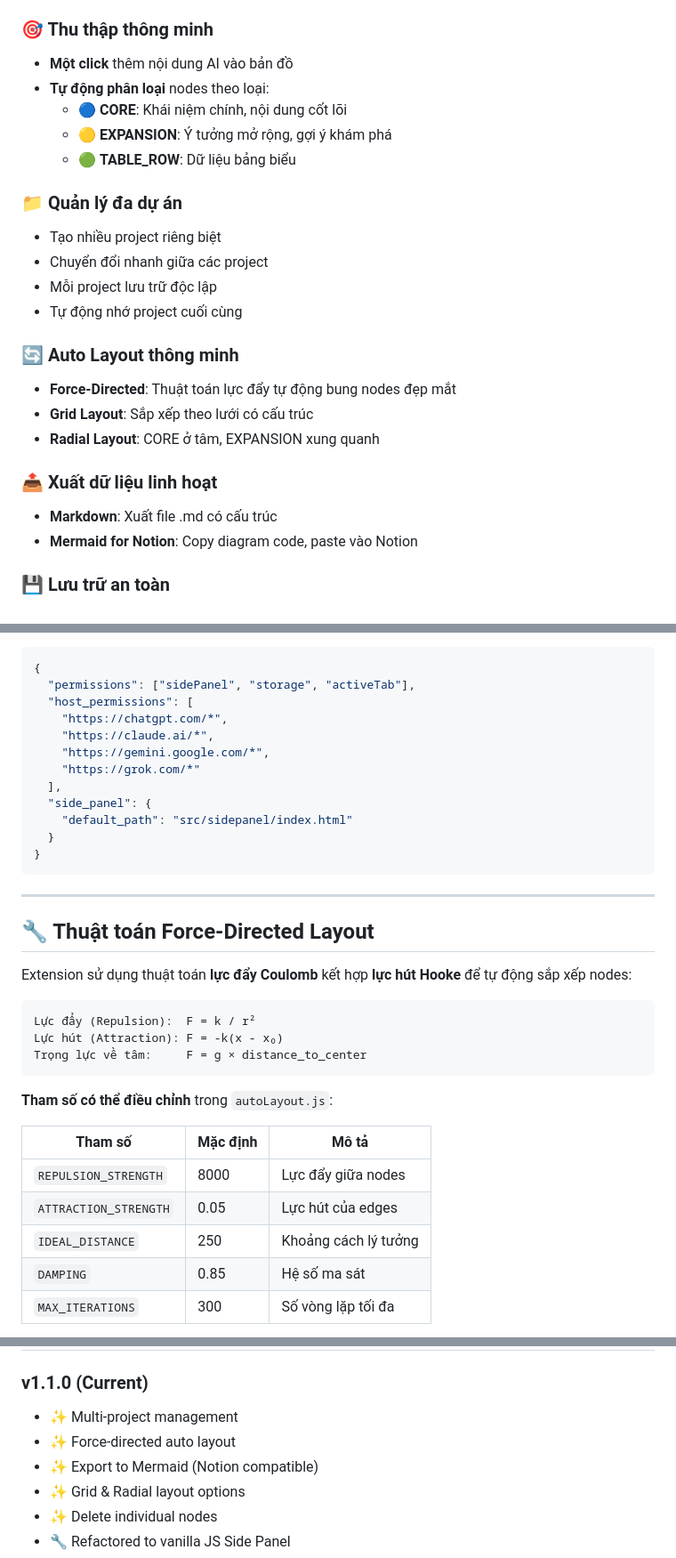
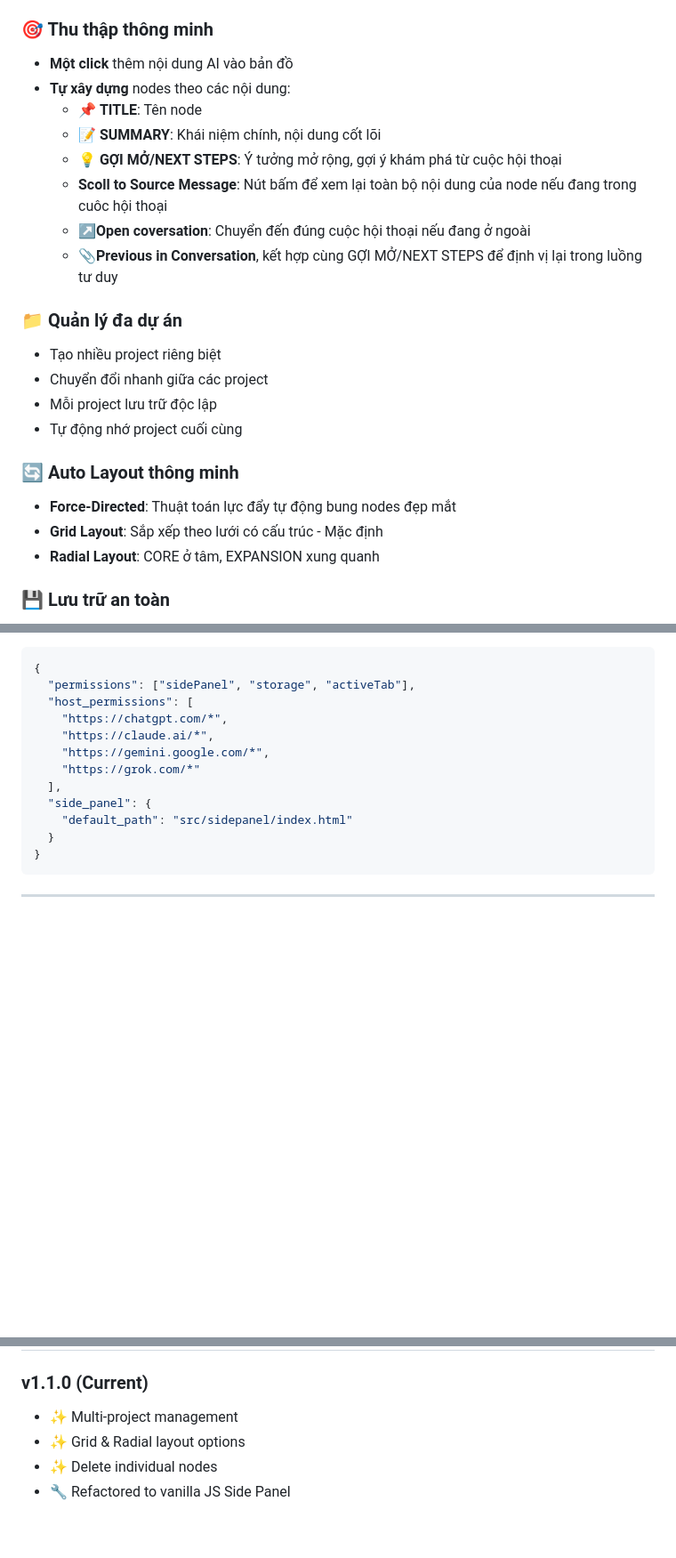
Before and after one commit to ttttieu/ai-knowledge-map-extension, a Markdown page: README.md, 3 parts joined by grey strips. Shown at 89% size. Drawn GitHub-style; blank space fills up the shorter version.

````diff
--- a/README.md
+++ b/README.md
@@ -14,10 +14,13 @@
 
 ### 🎯 Thu thập thông minh
 - **Một click** thêm nội dung AI vào bản đồ
-- **Tự động phân loại** nodes theo loại:
-  - 🔵 **CORE**: Khái niệm chính, nội dung cốt lõi
-  - 🟡 **EXPANSION**: Ý tưởng mở rộng, gợi ý khám phá
-  - 🟢 **TABLE_ROW**: Dữ liệu bảng biểu
+- **Tự xây dựng** nodes theo các nội dung:
+  - 📌 **TITLE**: Tên node
+  - 📝 **SUMMARY**: Khái niệm chính, nội dung cốt lõi
+  - 💡 **GỢI MỞ/NEXT STEPS**: Ý tưởng mở rộng, gợi ý khám phá từ cuộc hội thoại
+  - **Scoll to Source Message**: Nút bấm để xem lại toàn bộ nội dung của node nếu đang trong cuôc hội thoại
+  - ↗️**Open coversation**: Chuyển đến đúng cuộc hội thoại nếu đang ở ngoài
+  - 📎**Previous in Conversation**, kết hợp cùng GỢI MỞ/NEXT STEPS để định vị lại trong luồng tư duy
 
 ### 📁 Quản lý đa dự án
 - Tạo nhiều project riêng biệt
@@ -27,12 +30,8 @@
 
 ### 🔄 Auto Layout thông minh
 - **Force-Directed**: Thuật toán lực đẩy tự động bung nodes đẹp mắt
-- **Grid Layout**: Sắp xếp theo lưới có cấu trúc
+- **Grid Layout**: Sắp xếp theo lưới có cấu trúc - Mặc định
 - **Radial Layout**: CORE ở tâm, EXPANSION xung quanh
-
-### 📤 Xuất dữ liệu linh hoạt
-- **Markdown**: Xuất file .md có cấu trúc
-- **Mermaid for Notion**: Copy diagram code, paste vào Notion
 
 ### 💾 Lưu trữ an toàn
 - Dữ liệu lưu local trong Chrome Storage
@@ -159,23 +153,3 @@ cd knowledge-map-extension
 
 ---
 
-## 🔧 Thuật toán Force-Directed Layout
-
-Extension sử dụng thuật toán **lực đẩy Coulomb** kết hợp **lực hút Hooke** để tự động sắp xếp nodes:
-
-```
-Lực đẩy (Repulsion):  F = k / r²
-Lực hút (Attraction): F = -k(x - x₀)
-Trọng lực về tâm:     F = g × distance_to_center
-```
-
-**Tham số có thể điều chỉnh** trong `autoLayout.js`:
-
-| Tham số | Mặc định | Mô tả |
-|---------|----------|-------|
-| `REPULSION_STRENGTH` | 8000 | Lực đẩy giữa nodes |
-| `ATTRACTION_STRENGTH` | 0.05 | Lực hút của edges |
-| `IDEAL_DISTANCE` | 250 | Khoảng cách lý tưởng |
-| `DAMPING` | 0.85 | Hệ số ma sát |
-| `MAX_ITERATIONS` | 300 | Số vòng lặp tối đa |
-
@@ -254,8 +201,6 @@ graph TD
 
 ### v1.1.0 (Current)
 - ✨ Multi-project management
-- ✨ Force-directed auto layout
-- ✨ Export to Mermaid (Notion compatible)
 - ✨ Grid & Radial layout options
 - ✨ Delete individual nodes
 - 🔧 Refactored to vanilla JS Side Panel
````
Also changed, not shown: other parts of README.md (+1 -33 lines).
